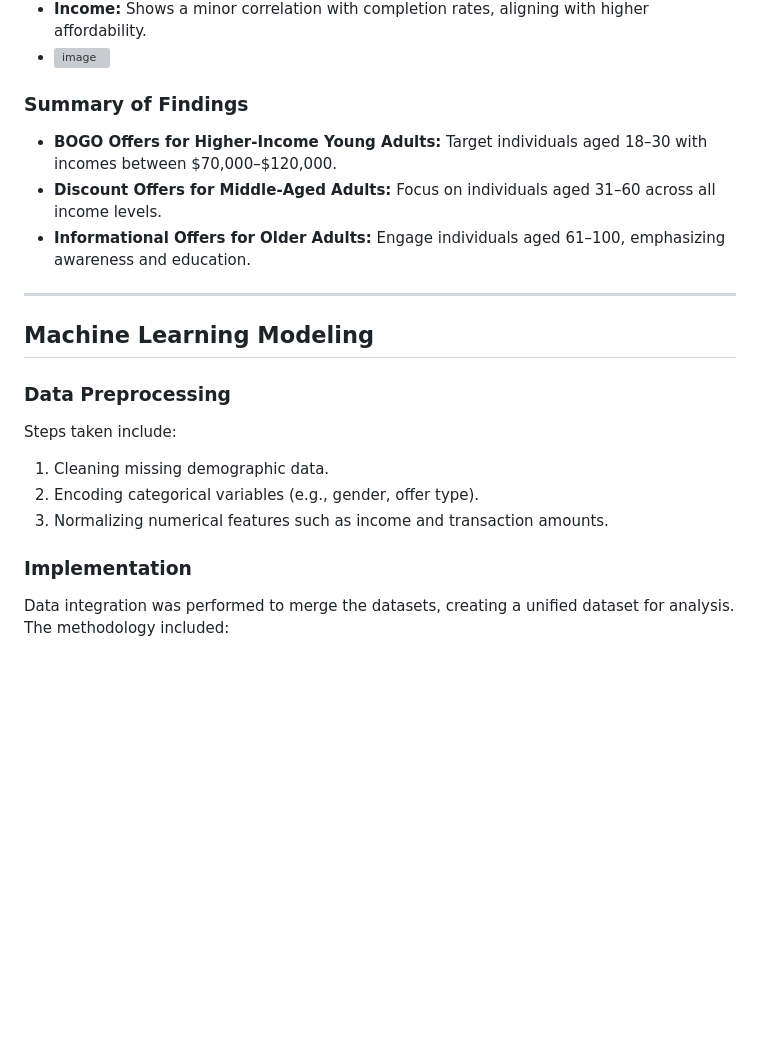
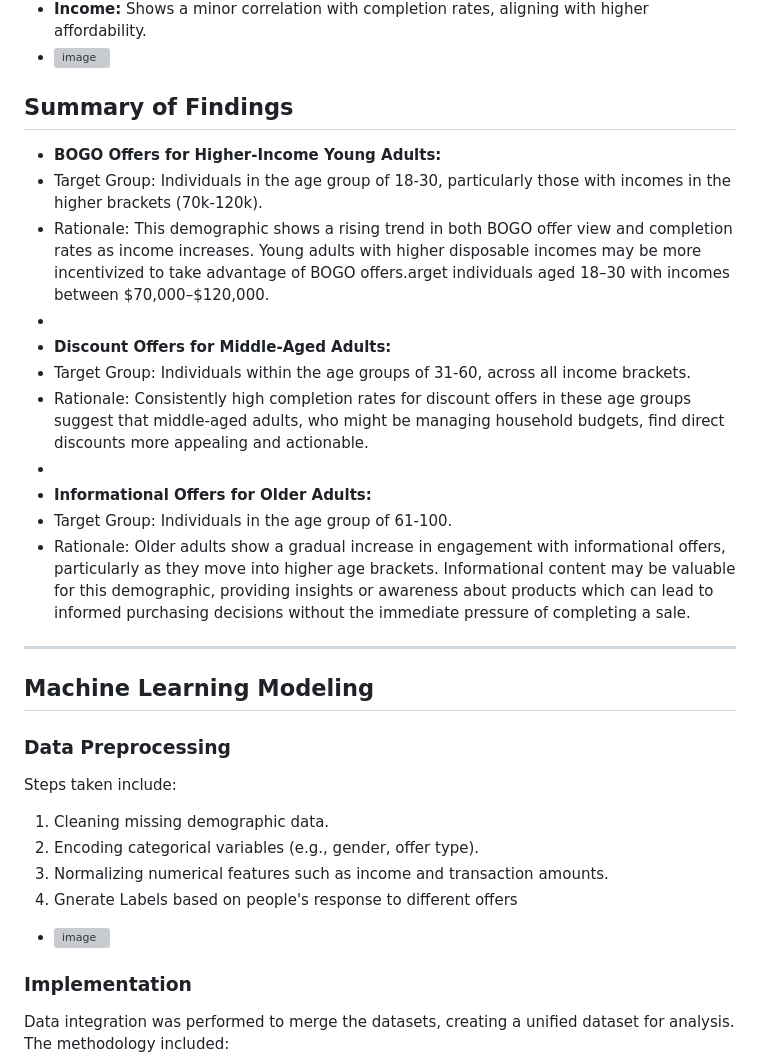
Before and after one commit to ZhangZhaoning/Udacity-Data-Scientist-Program, a Markdown page: Starbucks Capstone/BLOG.md, the part around one of its changes. GitHub-like rendering; blank space fills up the shorter version; grey boxes are pictures that could not be loaded.

```diff
--- a/Starbucks Capstone/BLOG.md
+++ b/Starbucks Capstone/BLOG.md
@@ -101,12 +102,19 @@ The visualizations provided clarity on:
 - <img width="716" alt="image" src="https://github.com/user-attachments/assets/f658b8ca-c0f3-4961-9117-d27a7d32451a" />
 
 
-### Summary of Findings
+## Summary of Findings
 
-- **BOGO Offers for Higher-Income Young Adults:** Target individuals aged 18–30 with incomes between $70,000–$120,000.
-- **Discount Offers for Middle-Aged Adults:** Focus on individuals aged 31–60 across all income levels.
-- **Informational Offers for Older Adults:** Engage individuals aged 61–100, emphasizing awareness and education.
-
+- **BOGO Offers for Higher-Income Young Adults:**
+- Target Group: Individuals in the age group of 18-30, particularly those with incomes in the higher brackets (70k-120k).
+- Rationale: This demographic shows a rising trend in both BOGO offer view and completion rates as income increases. Young adults with higher disposable incomes may be more incentivized to take advantage of BOGO offers.arget individuals aged 18–30 with incomes between $70,000–$120,000.
+-
+- **Discount Offers for Middle-Aged Adults:**
+- Target Group: Individuals within the age groups of 31-60, across all income brackets.
+- Rationale: Consistently high completion rates for discount offers in these age groups suggest that middle-aged adults, who might be managing household budgets, find direct discounts more appealing and actionable.
+-
+- **Informational Offers for Older Adults:**
+- Target Group: Individuals in the age group of 61-100.
+- Rationale: Older adults show a gradual increase in engagement with informational offers, particularly as they move into higher age brackets. Informational content may be valuable for this demographic, providing insights or awareness about products which can lead to informed purchasing decisions without the immediate pressure of completing a sale.
 
 ---
 
@@ -118,6 +126,9 @@ Steps taken include:
 1. Cleaning missing demographic data.
 2. Encoding categorical variables (e.g., gender, offer type).
 3. Normalizing numerical features such as income and transaction amounts.
+4. Gnerate Labels based on people's response to different offers
+- <img width="809" alt="image" src="https://github.com/user-attachments/assets/f337098a-468f-469d-b13a-7cca95564242" />
+
 
 ### Implementation
 
```
Also changed, not shown: other parts of Starbucks Capstone/BLOG.md (+20 -4 lines).
